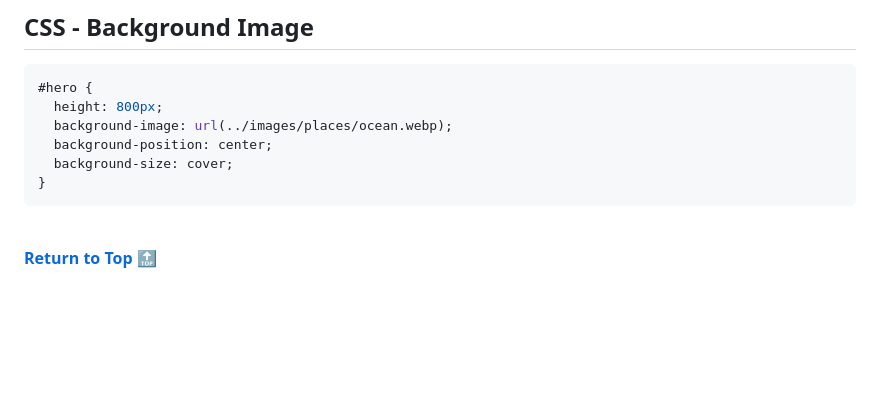
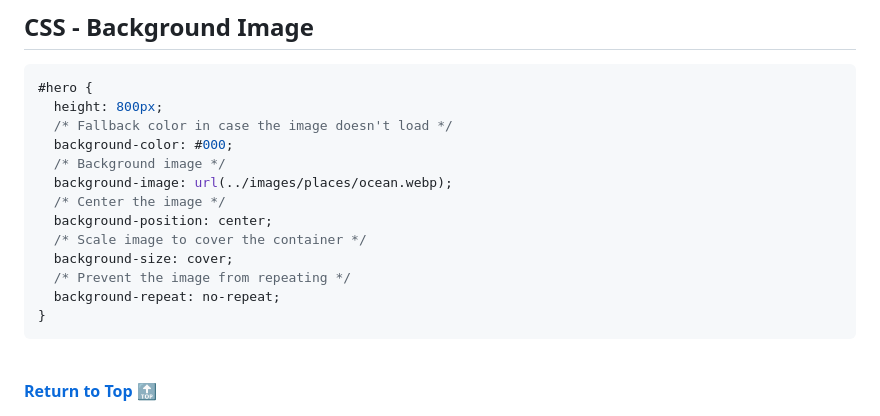
Before and after one commit to armand-sa/100-Days-of-Code-2025, a Markdown page: docs/HTML-CSS.md, the part around the change. Rendered like a GitHub page; blank space fills up the shorter version.

Commit message:
CSS Layout and positioning Revision

````diff
--- a/docs/HTML-CSS.md
+++ b/docs/HTML-CSS.md
@@ -750,9 +750,16 @@ project-root/
 ```css
 #hero {
   height: 800px;
+  /* Fallback color in case the image doesn't load */
+  background-color: #000;
+  /* Background image */
   background-image: url(../images/places/ocean.webp);
+  /* Center the image */
   background-position: center;
+  /* Scale image to cover the container */
   background-size: cover;
+  /* Prevent the image from repeating */
+  background-repeat: no-repeat;
 }
 ```
 
````
